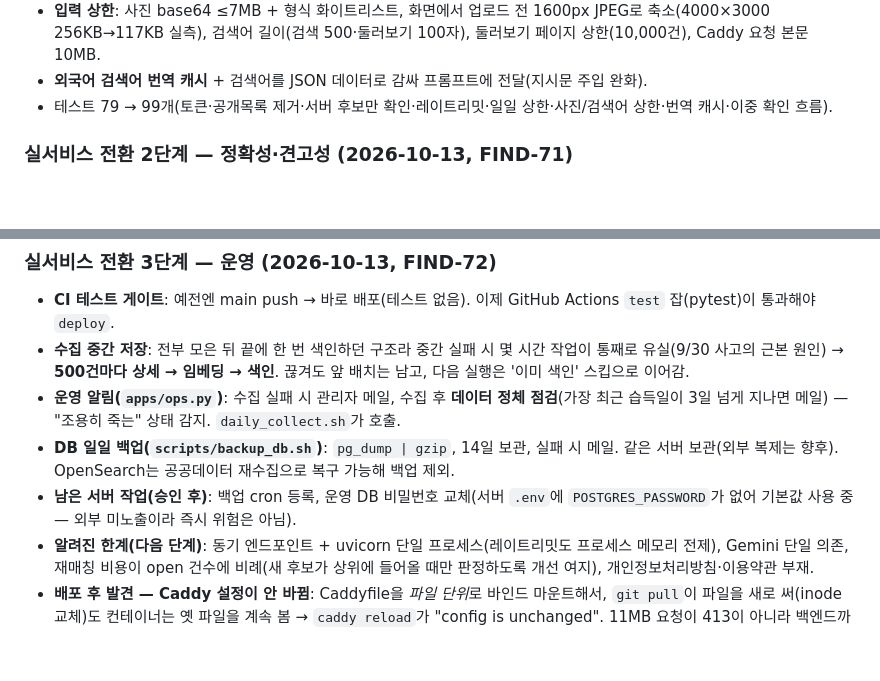
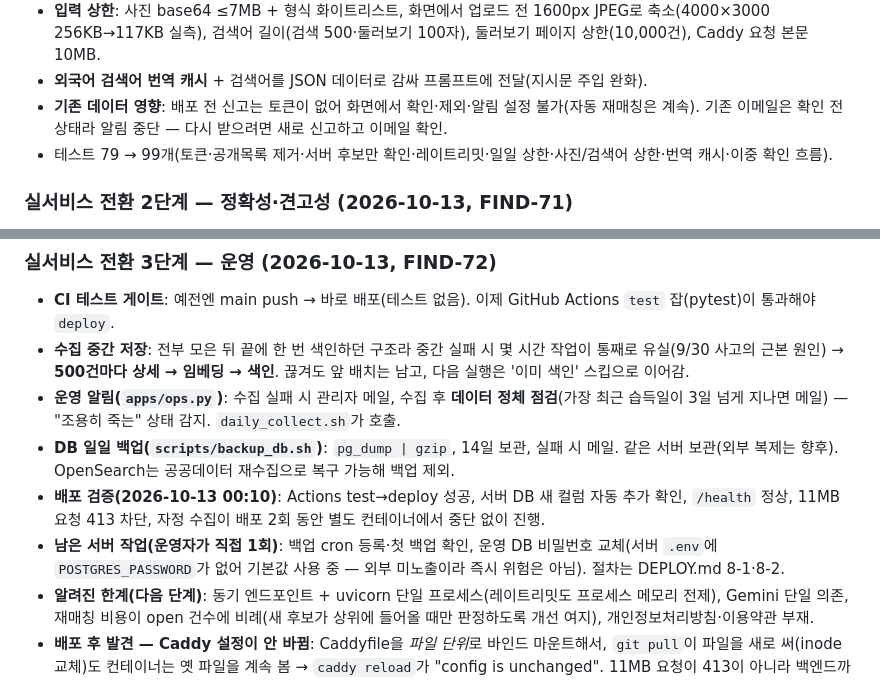
Before and after one commit to cwal8202/findit, a Markdown page: docs/PROGRESS.md, 2 parts joined by grey strips. GitHub-like rendering; blank space fills up the shorter version.

Commit message:
[FIND-72] docs: 배포 검증 결과·기존 데이터 영향·DB 비밀번호 교체 시점 주의
Co-Authored-By: Claude Opus 5.5 <noreply@anthropic.com>

```diff
--- a/docs/PROGRESS.md
+++ b/docs/PROGRESS.md
@@ -794,6 +794,8 @@ FindIt의 핵심(외국인 관광객 분실물)을 데이터랩 외국인 방문
 - **입력 상한**: 사진 base64 ≤7MB + 형식 화이트리스트, 화면에서 업로드 전 1600px JPEG로 축소(4000×3000 256KB→117KB 실측),
   검색어 길이(검색 500·둘러보기 100자), 둘러보기 페이지 상한(10,000건), Caddy 요청 본문 10MB.
 - **외국어 검색어 번역 캐시** + 검색어를 JSON 데이터로 감싸 프롬프트에 전달(지시문 주입 완화).
+- **기존 데이터 영향**: 배포 전 신고는 토큰이 없어 화면에서 확인·제외·알림 설정 불가(자동 재매칭은 계속).
+  기존 이메일은 확인 전 상태라 알림 중단 — 다시 받으려면 새로 신고하고 이메일 확인.
 - 테스트 79 → 99개(토큰·공개목록 제거·서버 후보만 확인·레이트리밋·일일 상한·사진/검색어 상한·번역 캐시·이중 확인 흐름).
 
 ### 실서비스 전환 2단계 — 정확성·견고성 (2026-10-13, FIND-71)
@@ -820,8 +822,10 @@ FindIt의 핵심(외국인 관광객 분실물)을 데이터랩 외국인 방문
   "조용히 죽는" 상태 감지. `daily_collect.sh`가 호출.
 - **DB 일일 백업(`scripts/backup_db.sh`)**: `pg_dump | gzip`, 14일 보관, 실패 시 메일. 같은 서버 보관(외부 복제는 향후).
   OpenSearch는 공공데이터 재수집으로 복구 가능해 백업 제외.
-- **남은 서버 작업(승인 후)**: 백업 cron 등록, 운영 DB 비밀번호 교체(서버 `.env`에 `POSTGRES_PASSWORD`가 없어 기본값 사용 중 —
-  외부 미노출이라 즉시 위험은 아님).
+- **배포 검증(2026-10-13 00:10)**: Actions test→deploy 성공, 서버 DB 새 컬럼 자동 추가 확인, `/health` 정상,
+  11MB 요청 413 차단, 자정 수집이 배포 2회 동안 별도 컨테이너에서 중단 없이 진행.
+- **남은 서버 작업(운영자가 직접 1회)**: 백업 cron 등록·첫 백업 확인, 운영 DB 비밀번호 교체(서버 `.env`에 `POSTGRES_PASSWORD`가
+  없어 기본값 사용 중 — 외부 미노출이라 즉시 위험은 아님). 절차는 DEPLOY.md 8-1·8-2.
 - **알려진 한계(다음 단계)**: 동기 엔드포인트 + uvicorn 단일 프로세스(레이트리밋도 프로세스 메모리 전제), Gemini 단일 의존,
   재매칭 비용이 open 건수에 비례(새 후보가 상위에 들어올 때만 판정하도록 개선 여지), 개인정보처리방침·이용약관 부재.
 - **배포 후 발견 — Caddy 설정이 안 바뀜**: Caddyfile을 *파일 단위*로 바인드 마운트해서, `git pull`이 파일을 새로 써(inode 교체)도
```
Also changed, not shown: docs/DEPLOY.md (+5 -2 lines).
